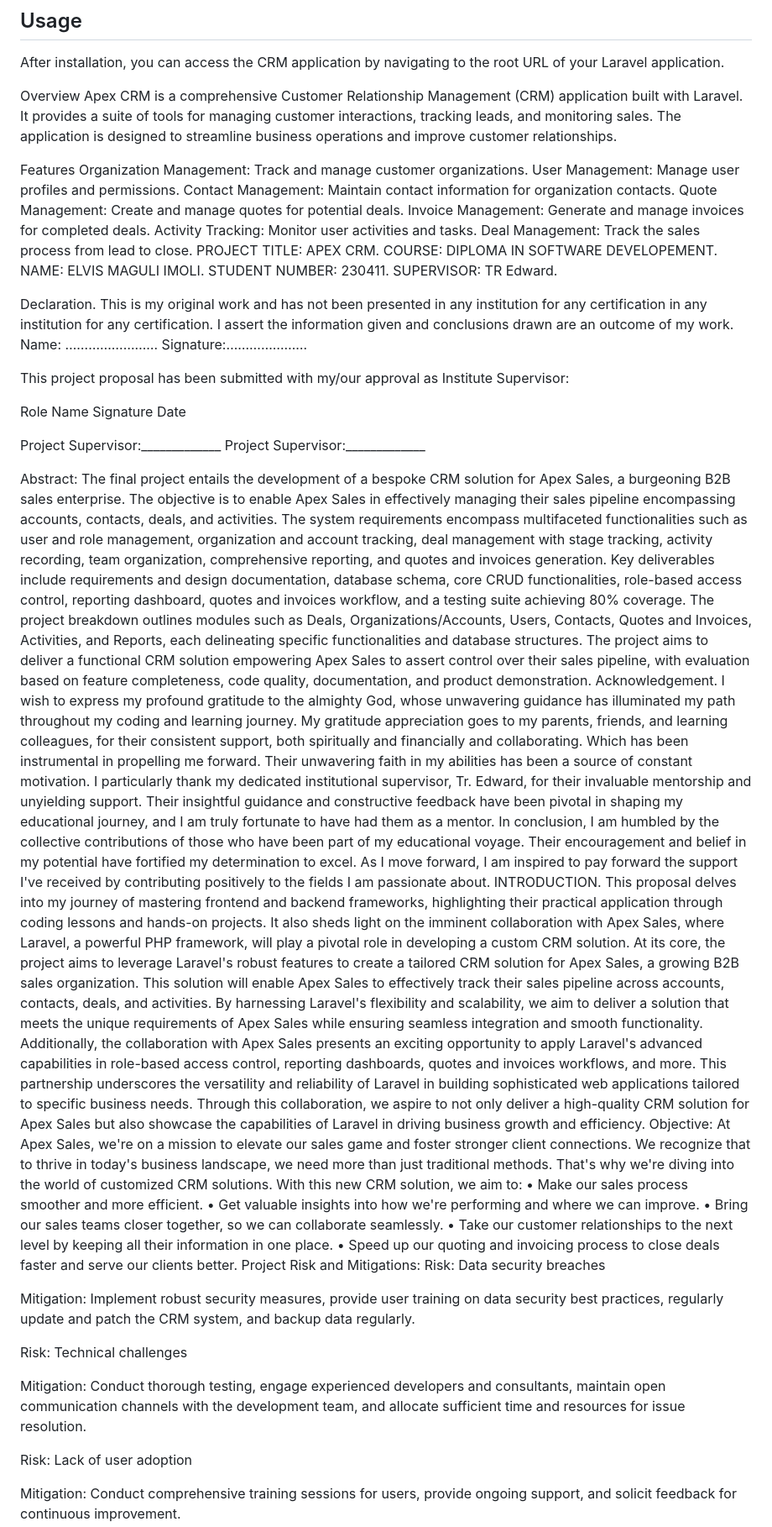
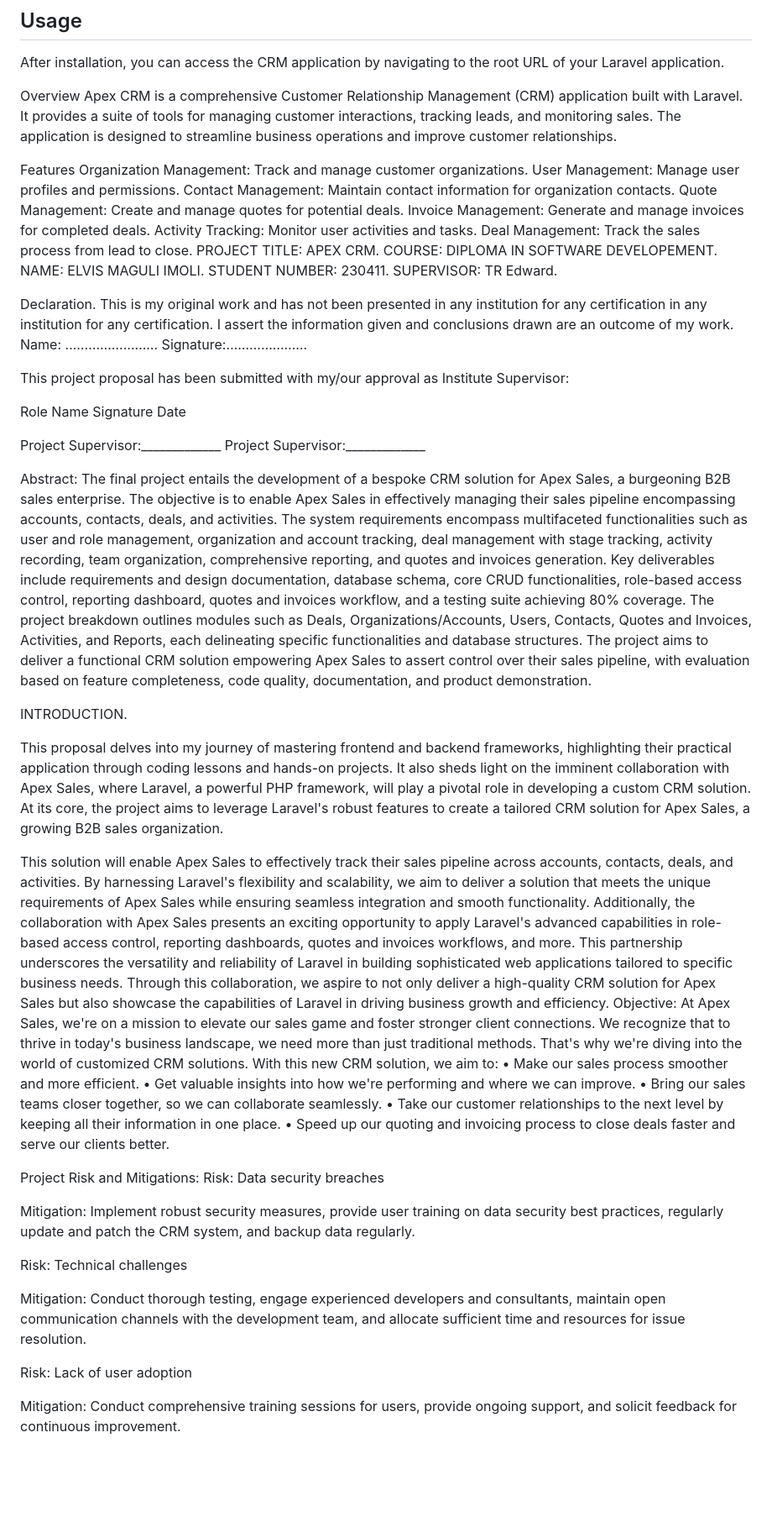
Before and after one commit to Jeskie4real/apexsalesCRM, a Markdown page: README.md, the part around one of its changes. Shown at 84% size. Rendered like a GitHub page; blank space fills up the shorter version.

```diff
--- a/README.md
+++ b/README.md
@@ -78,7 +78,9 @@ After installation, you can access the CRM application by navigating to the root
 
 
 Overview
-Apex CRM is a comprehensive Customer Relationship Management (CRM) application built with Laravel. It provides a suite of tools for managing customer interactions, tracking leads, and monitoring sales. The application is designed to streamline business operations and improve customer relationships.
+Apex CRM is a comprehensive Customer Relationship Management (CRM) application built with Laravel.
+It provides a suite of tools for managing customer interactions, tracking leads, and monitoring sales.
+The application is designed to streamline business operations and improve customer relationships.
 
 Features
 Organization Management: Track and manage customer organizations.
@@ -92,7 +94,9 @@ PROJECT TITLE: APEX CRM.
 COURSE: DIPLOMA IN SOFTWARE DEVELOPEMENT. NAME: ELVIS MAGULI IMOLI. STUDENT NUMBER: 230411. SUPERVISOR: TR Edward.
 
 Declaration.
-This is my original work and has not been presented in any institution for any certification in any institution for any certification. I assert the information given and conclusions drawn are an outcome of my work. Name: …………………… Signature:…………………
+This is my original work and has not been presented in any institution for any certification in
+any institution for any certification. I assert the information given and conclusions drawn
+are an outcome of my work. Name: …………………… Signature:…………………
 
 This project proposal has been submitted with my/our approval as Institute Supervisor:
 
@@ -102,36 +106,58 @@ Project Supervisor:_____________ Project Supervisor:_____________
 
 Abstract:
 The final project entails the development of a bespoke CRM solution for Apex Sales, a burgeoning B2B sales enterprise.
-The objective is to enable Apex Sales in effectively managing their sales pipeline encompassing accounts, contacts, deals, and activities.
-The system requirements encompass multifaceted functionalities such as user and role management, organization and account tracking, deal management with stage tracking, activity recording, team organization, comprehensive reporting, and quotes and invoices generation.
-Key deliverables include requirements and design documentation, database schema, core CRUD functionalities, role-based access control, reporting dashboard, quotes and invoices workflow, and a testing suite achieving 80% coverage.
-The project breakdown outlines modules such as Deals, Organizations/Accounts, Users, Contacts, Quotes and Invoices, Activities, and Reports, each delineating specific functionalities and database structures.
-The project aims to deliver a functional CRM solution empowering Apex Sales to assert control over their sales pipeline, with evaluation based on feature completeness, code quality, documentation, and product demonstration.
-Acknowledgement.
-I wish to express my profound gratitude to the almighty God, whose unwavering guidance has illuminated my path throughout my coding and learning journey. My gratitude appreciation goes to my parents, friends, and learning colleagues, for their consistent support, both spiritually and financially and collaborating. Which has been instrumental in propelling me forward. Their unwavering faith in my abilities has been a source of constant motivation.
-I particularly thank my dedicated institutional supervisor, Tr. Edward, for their invaluable mentorship and unyielding support.
-Their insightful guidance and constructive feedback have been pivotal in shaping my educational journey, and I am truly fortunate to have had them as a mentor.
-In conclusion, I am humbled by the collective contributions of those who have been part of my educational voyage. Their encouragement and belief in my potential have fortified my determination to excel.
-As I move forward, I am inspired to pay forward the support I've received by contributing positively to the fields I am passionate about.
+The objective is to enable Apex Sales in effectively managing their sales pipeline encompassing accounts, contacts,
+deals, and activities.
+The system requirements encompass multifaceted functionalities such as user and role management, organization
+and account tracking, deal management with stage tracking, activity recording, team organization, comprehensive
+reporting, and quotes and invoices generation.
+Key deliverables include requirements and design documentation, database schema, core CRUD functionalities,
+role-based access control, reporting dashboard, quotes and invoices workflow, and a testing suite achieving 80% coverage.
+The project breakdown outlines modules such as Deals, Organizations/Accounts, Users, Contacts, Quotes and Invoices,
+Activities, and Reports, each delineating specific functionalities and database structures.
+The project aims to deliver a functional CRM solution empowering Apex Sales to assert control over their sales pipeline,
+with evaluation based on feature completeness, code quality, documentation, and product demonstration.
+
+
 INTRODUCTION.
-This proposal delves into my journey of mastering frontend and backend frameworks, highlighting their practical application through coding lessons and hands-on projects. It also sheds light on the imminent collaboration with Apex Sales, where Laravel, a powerful PHP framework, will play a pivotal role in developing a custom CRM solution.
-At its core, the project aims to leverage Laravel's robust features to create a tailored CRM solution for Apex Sales, a growing B2B sales organization.
+
+This proposal delves into my journey of mastering frontend and backend frameworks, highlighting their practical application
+through coding lessons and hands-on projects. It also sheds light on the imminent collaboration with Apex Sales,
+where Laravel, a powerful PHP framework, will play a pivotal role in developing a custom CRM solution.
+At its core, the project aims to leverage Laravel's robust features to create a tailored CRM solution for Apex Sales,
+a growing B2B sales organization.
+
 This solution will enable Apex Sales to effectively track their sales pipeline across accounts, contacts, deals, and activities.
-By harnessing Laravel's flexibility and scalability, we aim to deliver a solution that meets the unique requirements of Apex Sales while ensuring seamless integration and smooth functionality.
-Additionally, the collaboration with Apex Sales presents an exciting opportunity to apply Laravel's advanced capabilities in role-based access control, reporting dashboards, quotes and invoices workflows, and more.
-This partnership underscores the versatility and reliability of Laravel in building sophisticated web applications tailored to specific business needs.
-Through this collaboration, we aspire to not only deliver a high-quality CRM solution for Apex Sales but also showcase the capabilities of Laravel in driving business growth and efficiency. Objective:
+By harnessing Laravel's flexibility and scalability, we aim to deliver a solution that meets the unique requirements of Apex Sales
+while ensuring seamless integration and smooth functionality.
+Additionally, the collaboration with Apex Sales presents an exciting opportunity to apply Laravel's advanced capabilities in
+role-based access control, reporting dashboards, quotes and invoices workflows, and more.
+This partnership underscores the versatility and reliability of Laravel in building sophisticated web applications tailored
+to specific business needs.
+Through this collaboration, we aspire to not only deliver a high-quality CRM solution for Apex Sales but also showcase the
+capabilities of Laravel in driving business growth and efficiency. Objective:
 At Apex Sales, we're on a mission to elevate our sales game and foster stronger client connections.
 We recognize that to thrive in today's business landscape, we need more than just traditional methods.
-That's why we're diving into the world of customized CRM solutions. With this new CRM solution, we aim to: • Make our sales process smoother and more efficient. • Get valuable insights into how we're performing and where we can improve. • Bring our sales teams closer together, so we can collaborate seamlessly. • Take our customer relationships to the next level by keeping all their information in one place. • Speed up our quoting and invoicing process to close deals faster and serve our clients better.
+That's why we're diving into the world of customized CRM solutions. With this new CRM solution, we aim to:
+• Make our sales process smoother and more efficient.
+• Get valuable insights into how we're performing and where we can improve.
+• Bring our sales teams closer together, so we can collaborate seamlessly.
+• Take our customer relationships to the next level by keeping all their information in one place.
+• Speed up our quoting and invoicing process to close deals faster and serve our clients better.
+
+
+
 Project Risk and Mitigations:
 Risk: Data security breaches
 
-Mitigation: Implement robust security measures, provide user training on data security best practices, regularly update and patch the CRM system, and backup data regularly.
+Mitigation: Implement robust security measures, provide user training on data security best practices,
+regularly update and patch the CRM system, and backup data regularly.
 
 Risk: Technical challenges
 
-Mitigation: Conduct thorough testing, engage experienced developers and consultants, maintain open communication channels with the development team, and allocate sufficient time and resources for issue resolution.
+Mitigation: Conduct thorough testing, engage experienced developers and consultants, maintain
+open communication channels
+with the development team, and allocate sufficient time and resources for issue resolution.
 
 Risk: Lack of user adoption
 
```
Also changed, not shown: other parts of README.md (+3 -1 lines).
